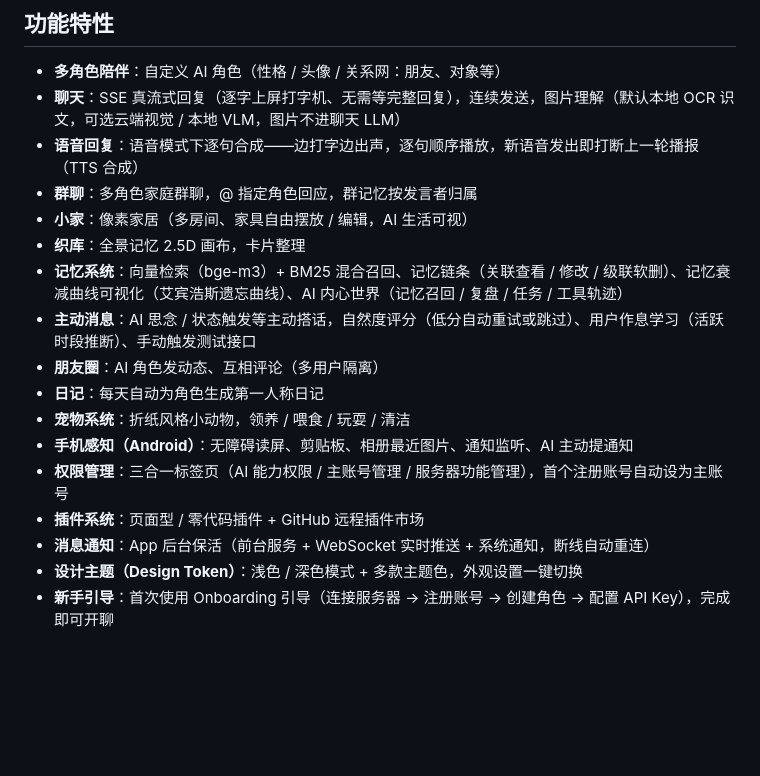
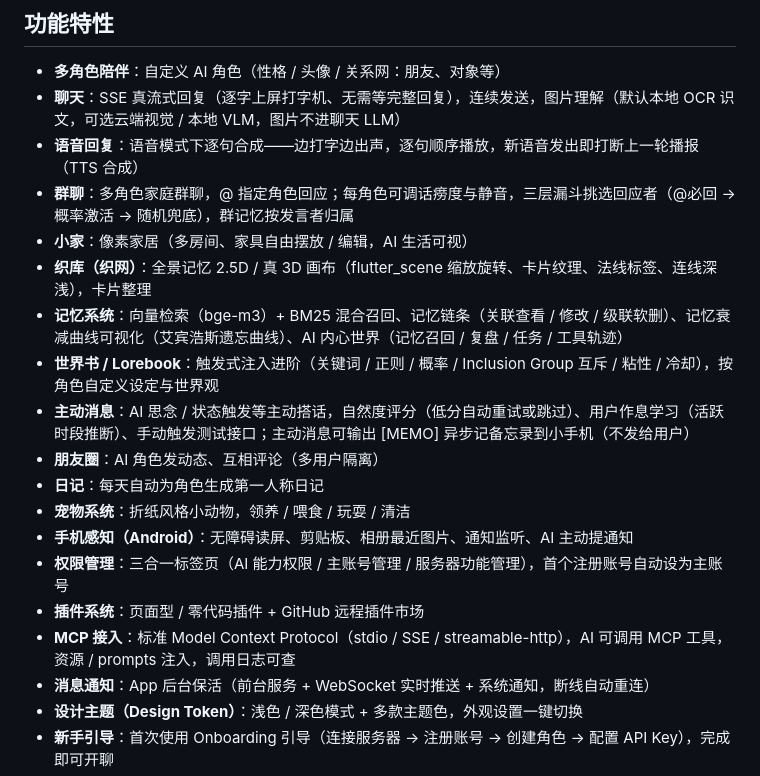
Before and after one commit to Gi-Tuu/AMBRACE, a Markdown page: README.md, the part around the change. Rendered like a GitHub page; blank space fills up the shorter version.

Commit message:
docs: 公开包 README 同步近期功能（群聊调度/Lorebook L2/主动备忘/织网3D/MCP）

```diff
--- a/README.md
+++ b/README.md
@@ -6,17 +6,19 @@
 - **多角色陪伴**：自定义 AI 角色（性格 / 头像 / 关系网：朋友、对象等）
 - **聊天**：SSE 真流式回复（逐字上屏打字机、无需等完整回复），连续发送，图片理解（默认本地 OCR 识文，可选云端视觉 / 本地 VLM，图片不进聊天 LLM）
 - **语音回复**：语音模式下逐句合成——边打字边出声，逐句顺序播放，新语音发出即打断上一轮播报（TTS 合成）
-- **群聊**：多角色家庭群聊，@ 指定角色回应，群记忆按发言者归属
+- **群聊**：多角色家庭群聊，@ 指定角色回应；每角色可调话痨度与静音，三层漏斗挑选回应者（@必回 → 概率激活 → 随机兜底），群记忆按发言者归属
 - **小家**：像素家居（多房间、家具自由摆放 / 编辑，AI 生活可视）
-- **织库**：全景记忆 2.5D 画布，卡片整理
+- **织库（织网）**：全景记忆 2.5D / 真 3D 画布（flutter_scene 缩放旋转、卡片纹理、法线标签、连线深浅），卡片整理
 - **记忆系统**：向量检索（bge-m3）+ BM25 混合召回、记忆链条（关联查看 / 修改 / 级联软删）、记忆衰减曲线可视化（艾宾浩斯遗忘曲线）、AI 内心世界（记忆召回 / 复盘 / 任务 / 工具轨迹）
-- **主动消息**：AI 思念 / 状态触发等主动搭话，自然度评分（低分自动重试或跳过）、用户作息学习（活跃时段推断）、手动触发测试接口
+- **世界书 / Lorebook**：触发式注入进阶（关键词 / 正则 / 概率 / Inclusion Group 互斥 / 粘性 / 冷却），按角色自定义设定与世界观
+- **主动消息**：AI 思念 / 状态触发等主动搭话，自然度评分（低分自动重试或跳过）、用户作息学习（活跃时段推断）、手动触发测试接口；主动消息可输出 [MEMO] 异步记备忘录到小手机（不发给用户）
 - **朋友圈**：AI 角色发动态、互相评论（多用户隔离）
 - **日记**：每天自动为角色生成第一人称日记
 - **宠物系统**：折纸风格小动物，领养 / 喂食 / 玩耍 / 清洁
 - **手机感知（Android）**：无障碍读屏、剪贴板、相册最近图片、通知监听、AI 主动提通知
 - **权限管理**：三合一标签页（AI 能力权限 / 主账号管理 / 服务器功能管理），首个注册账号自动设为主账号
 - **插件系统**：页面型 / 零代码插件 + GitHub 远程插件市场
+- **MCP 接入**：标准 Model Context Protocol（stdio / SSE / streamable-http），AI 可调用 MCP 工具，资源 / prompts 注入，调用日志可查
 - **消息通知**：App 后台保活（前台服务 + WebSocket 实时推送 + 系统通知，断线自动重连）
 - **设计主题（Design Token）**：浅色 / 深色模式 + 多款主题色，外观设置一键切换
 - **新手引导**：首次使用 Onboarding 引导（连接服务器 → 注册账号 → 创建角色 → 配置 API Key），完成即可开聊
```
